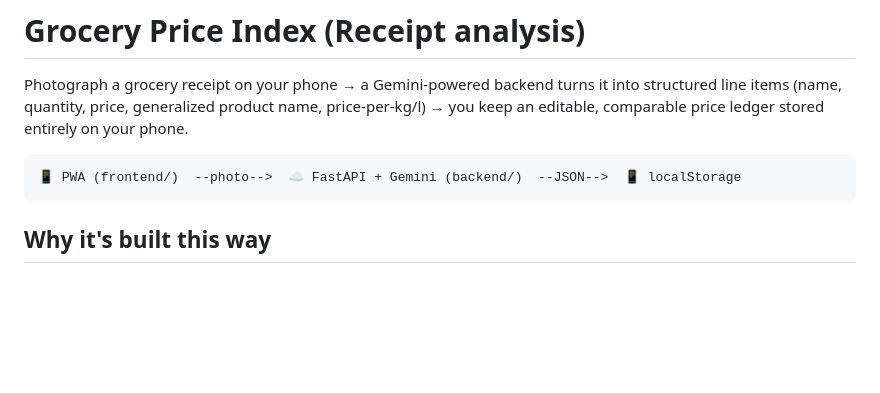
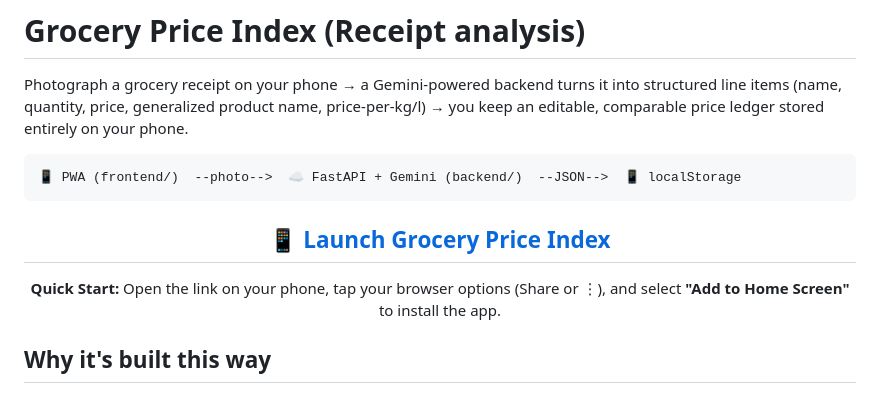
Before and after one commit to andre-a-fernandes/grocery-price-index, a Markdown page: README.md, the part around the change. Drawn GitHub-style; blank space fills up the shorter version.

Commit message:
Update README with launch instructions
Added quick start instructions for launching the app.

````diff
--- a/README.md
+++ b/README.md
@@ -8,6 +8,14 @@ entirely on your phone.
 ```
 📱 PWA (frontend/)  --photo-->  ☁️ FastAPI + Gemini (backend/)  --JSON-->  📱 localStorage
 ```
+
+<div align="center">
+
+## 📱 [Launch Grocery Price Index](https://andre-a-fernandes.github.io/grocery-price-index/frontend/)
+
+**Quick Start:** Open the link on your phone, tap your browser options (Share or ⋮), and select **"Add to Home Screen"** to install the app.
+
+</div>
 
 ## Why it's built this way
 
````
